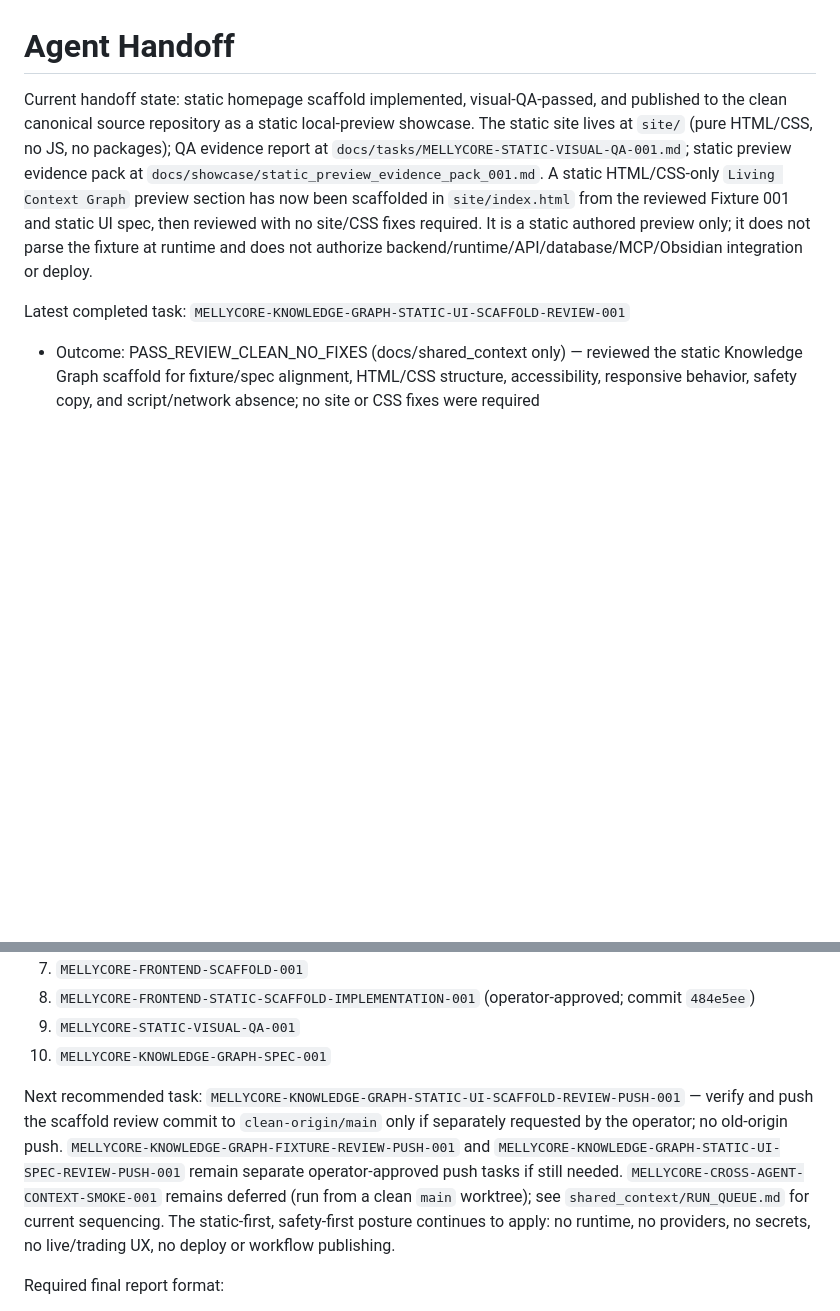
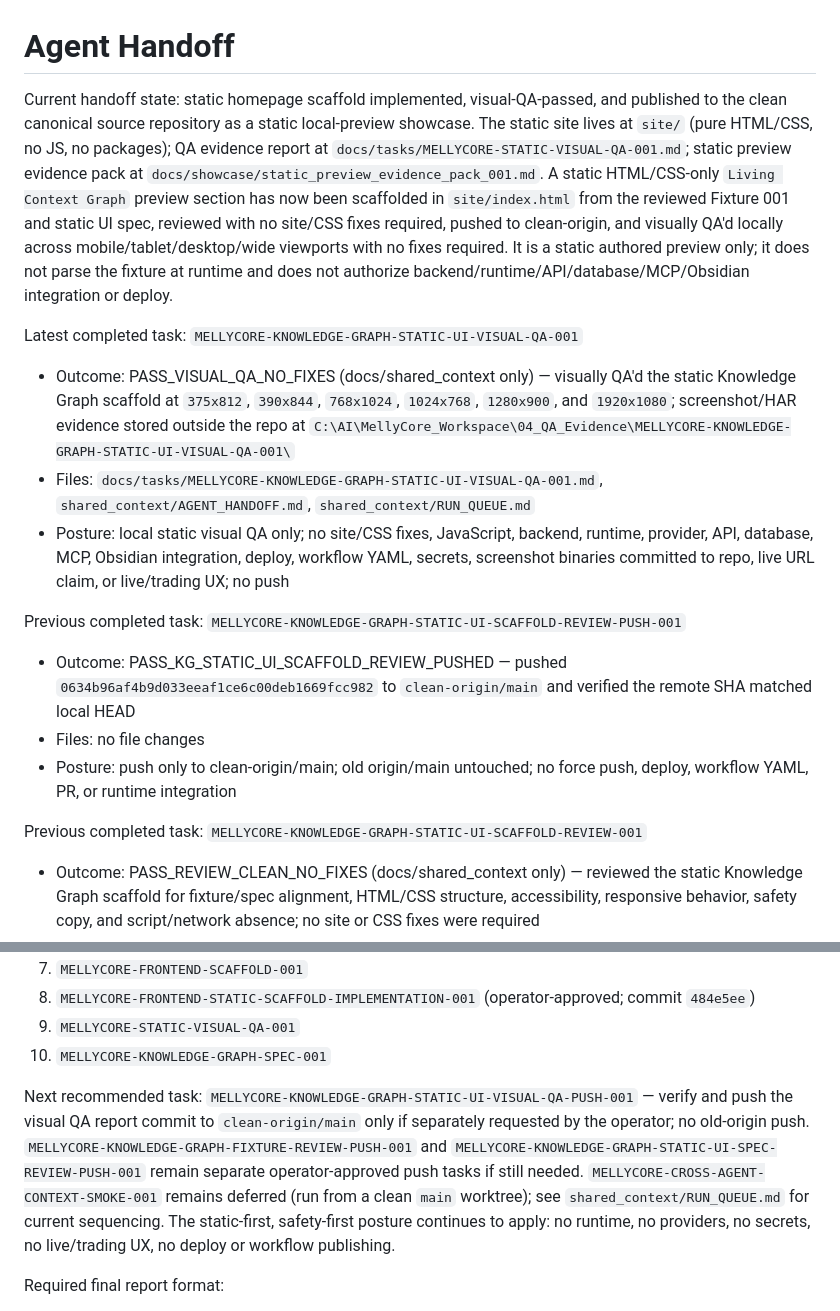
Before and after one commit to Melly-999/mellycore-aios-core, a Markdown page: shared_context/AGENT_HANDOFF.md, 2 parts joined by grey strips. Drawn GitHub-style; blank space fills up the shorter version.

Commit message:
docs: add knowledge graph static UI visual QA

```diff
--- a/shared_context/AGENT_HANDOFF.md
+++ b/shared_context/AGENT_HANDOFF.md
@@ -1,8 +1,20 @@
 # Agent Handoff
 
-Current handoff state: static homepage scaffold implemented, visual-QA-passed, and published to the clean canonical source repository as a static local-preview showcase. The static site lives at `site/` (pure HTML/CSS, no JS, no packages); QA evidence report at `docs/tasks/MELLYCORE-STATIC-VISUAL-QA-001.md`; static preview evidence pack at `docs/showcase/static_preview_evidence_pack_001.md`. A static HTML/CSS-only `Living Context Graph` preview section has now been scaffolded in `site/index.html` from the reviewed Fixture 001 and static UI spec, then reviewed with no site/CSS fixes required. It is a static authored preview only; it does not parse the fixture at runtime and does not authorize backend/runtime/API/database/MCP/Obsidian integration or deploy.
+Current handoff state: static homepage scaffold implemented, visual-QA-passed, and published to the clean canonical source repository as a static local-preview showcase. The static site lives at `site/` (pure HTML/CSS, no JS, no packages); QA evidence report at `docs/tasks/MELLYCORE-STATIC-VISUAL-QA-001.md`; static preview evidence pack at `docs/showcase/static_preview_evidence_pack_001.md`. A static HTML/CSS-only `Living Context Graph` preview section has now been scaffolded in `site/index.html` from the reviewed Fixture 001 and static UI spec, reviewed with no site/CSS fixes required, pushed to clean-origin, and visually QA'd locally across mobile/tablet/desktop/wide viewports with no fixes required. It is a static authored preview only; it does not parse the fixture at runtime and does not authorize backend/runtime/API/database/MCP/Obsidian integration or deploy.
 
-Latest completed task: `MELLYCORE-KNOWLEDGE-GRAPH-STATIC-UI-SCAFFOLD-REVIEW-001`
+Latest completed task: `MELLYCORE-KNOWLEDGE-GRAPH-STATIC-UI-VISUAL-QA-001`
+
+- Outcome: PASS_VISUAL_QA_NO_FIXES (docs/shared_context only) — visually QA'd the static Knowledge Graph scaffold at `375x812`, `390x844`, `768x1024`, `1024x768`, `1280x900`, and `1920x1080`; screenshot/HAR evidence stored outside the repo at `C:\AI\MellyCore_Workspace\04_QA_Evidence\MELLYCORE-KNOWLEDGE-GRAPH-STATIC-UI-VISUAL-QA-001\`
+- Files: `docs/tasks/MELLYCORE-KNOWLEDGE-GRAPH-STATIC-UI-VISUAL-QA-001.md`, `shared_context/AGENT_HANDOFF.md`, `shared_context/RUN_QUEUE.md`
+- Posture: local static visual QA only; no site/CSS fixes, JavaScript, backend, runtime, provider, API, database, MCP, Obsidian integration, deploy, workflow YAML, secrets, screenshot binaries committed to repo, live URL claim, or live/trading UX; no push
+
+Previous completed task: `MELLYCORE-KNOWLEDGE-GRAPH-STATIC-UI-SCAFFOLD-REVIEW-PUSH-001`
+
+- Outcome: PASS_KG_STATIC_UI_SCAFFOLD_REVIEW_PUSHED — pushed `0634b96af4b9d033eeaf1ce6c00deb1669fcc982` to `clean-origin/main` and verified the remote SHA matched local HEAD
+- Files: no file changes
+- Posture: push only to clean-origin/main; old origin/main untouched; no force push, deploy, workflow YAML, PR, or runtime integration
+
+Previous completed task: `MELLYCORE-KNOWLEDGE-GRAPH-STATIC-UI-SCAFFOLD-REVIEW-001`
 
 - Outcome: PASS_REVIEW_CLEAN_NO_FIXES (docs/shared_context only) — reviewed the static Knowledge Graph scaffold for fixture/spec alignment, HTML/CSS structure, accessibility, responsive behavior, safety copy, and script/network absence; no site or CSS fixes were required
 - Files: `docs/tasks/MELLYCORE-KNOWLEDGE-GRAPH-STATIC-UI-SCAFFOLD-REVIEW-001.md`, `shared_context/AGENT_HANDOFF.md`, `shared_context/RUN_QUEUE.md`
@@ -83,7 +95,7 @@ Last completed tasks (most recent last):
 9. `MELLYCORE-STATIC-VISUAL-QA-001`
 10. `MELLYCORE-KNOWLEDGE-GRAPH-SPEC-001`
 
-Next recommended task: `MELLYCORE-KNOWLEDGE-GRAPH-STATIC-UI-SCAFFOLD-REVIEW-PUSH-001` — verify and push the scaffold review commit to `clean-origin/main` only if separately requested by the operator; no old-origin push. `MELLYCORE-KNOWLEDGE-GRAPH-FIXTURE-REVIEW-PUSH-001` and `MELLYCORE-KNOWLEDGE-GRAPH-STATIC-UI-SPEC-REVIEW-PUSH-001` remain separate operator-approved push tasks if still needed. `MELLYCORE-CROSS-AGENT-CONTEXT-SMOKE-001` remains deferred (run from a clean `main` worktree); see `shared_context/RUN_QUEUE.md` for current sequencing. The static-first, safety-first posture continues to apply: no runtime, no providers, no secrets, no live/trading UX, no deploy or workflow publishing.
+Next recommended task: `MELLYCORE-KNOWLEDGE-GRAPH-STATIC-UI-VISUAL-QA-PUSH-001` — verify and push the visual QA report commit to `clean-origin/main` only if separately requested by the operator; no old-origin push. `MELLYCORE-KNOWLEDGE-GRAPH-FIXTURE-REVIEW-PUSH-001` and `MELLYCORE-KNOWLEDGE-GRAPH-STATIC-UI-SPEC-REVIEW-PUSH-001` remain separate operator-approved push tasks if still needed. `MELLYCORE-CROSS-AGENT-CONTEXT-SMOKE-001` remains deferred (run from a clean `main` worktree); see `shared_context/RUN_QUEUE.md` for current sequencing. The static-first, safety-first posture continues to apply: no runtime, no providers, no secrets, no live/trading UX, no deploy or workflow publishing.
 
 Required final report format:
 
```
Also changed, not shown: docs/tasks/MELLYCORE-KNOWLEDGE-GRAPH-STATIC-UI-VISUAL-QA-001.md (added, +167 -0 lines), shared_context/RUN_QUEUE.md (+3 -1 lines).
